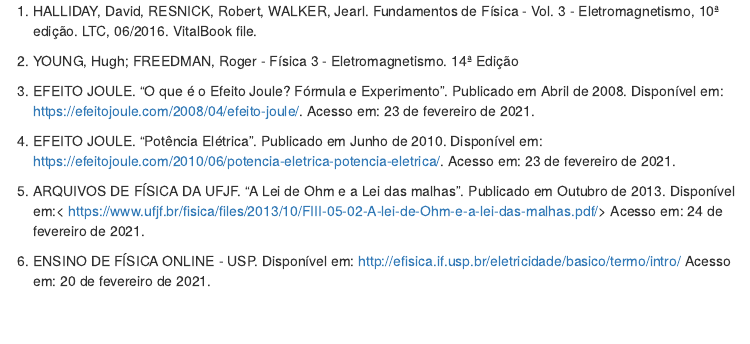
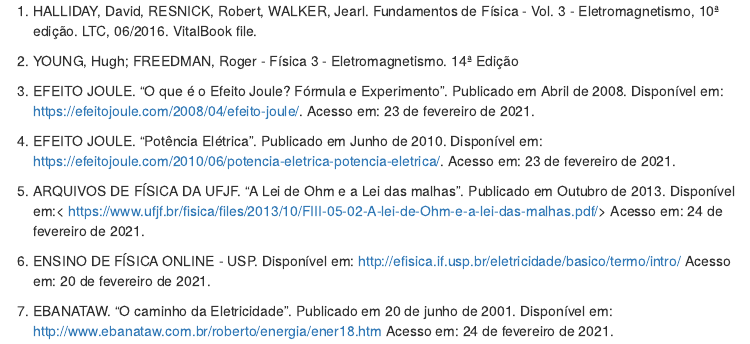
Before and after one commit to Steph7/LinhasTransmissao, an R Markdown document (Journal.Rmd): the page in a window 1100 px wide, from 6790 px down. Rendered offline with R 4.5, knitr and Pandoc, with nearby package versions; menus at the side of the page are left out.

Commit message:
atualização

```diff
--- a/Journal.Rmd
+++ b/Journal.Rmd
@@ -383,3 +383,5 @@
 
 
 6. ENSINO DE FÍSICA ONLINE - USP. Disponível em: <http://efisica.if.usp.br/eletricidade/basico/termo/intro/> Acesso em: 20 de fevereiro de 2021.
+
+7. EBANATAW. "O caminho da Eletricidade". Publicado em 20 de junho de 2001. Disponível em: <http://www.ebanataw.com.br/roberto/energia/ener18.htm> Acesso em: 24 de fevereiro de 2021.
```
Also changed, not shown: 1 other file.
